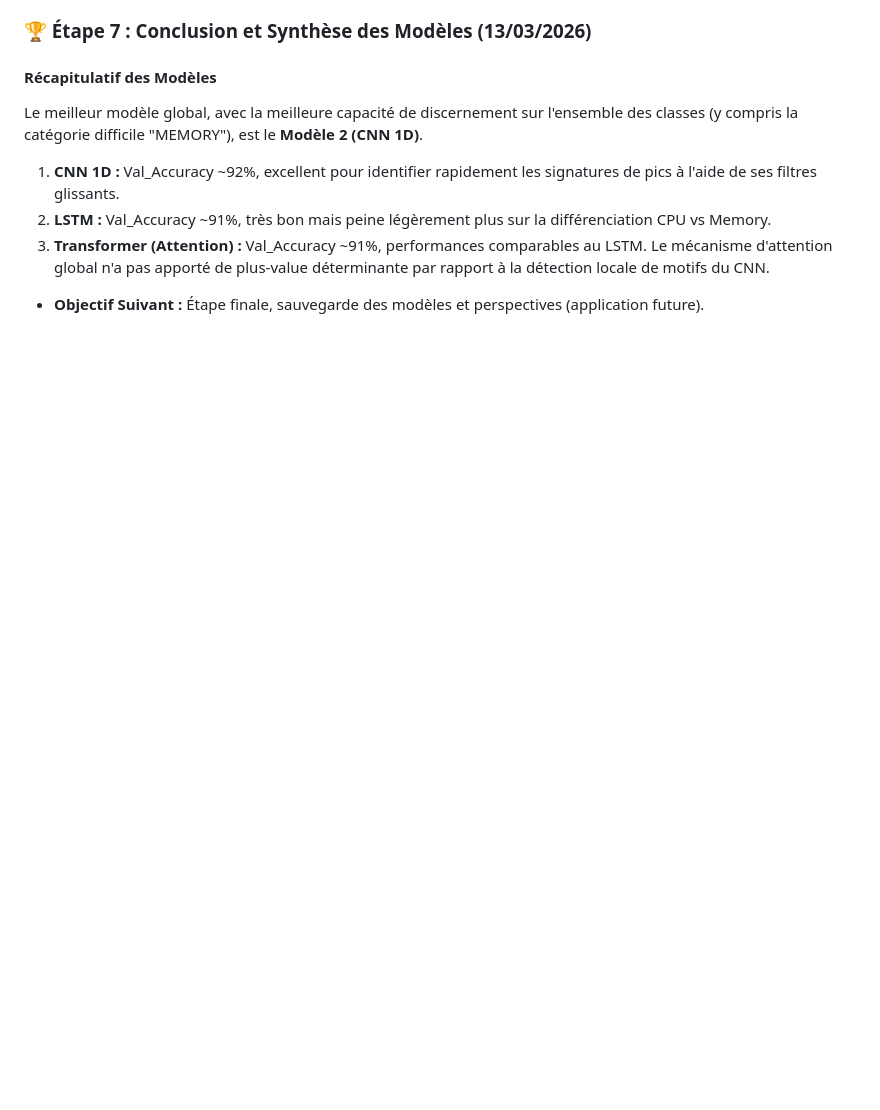
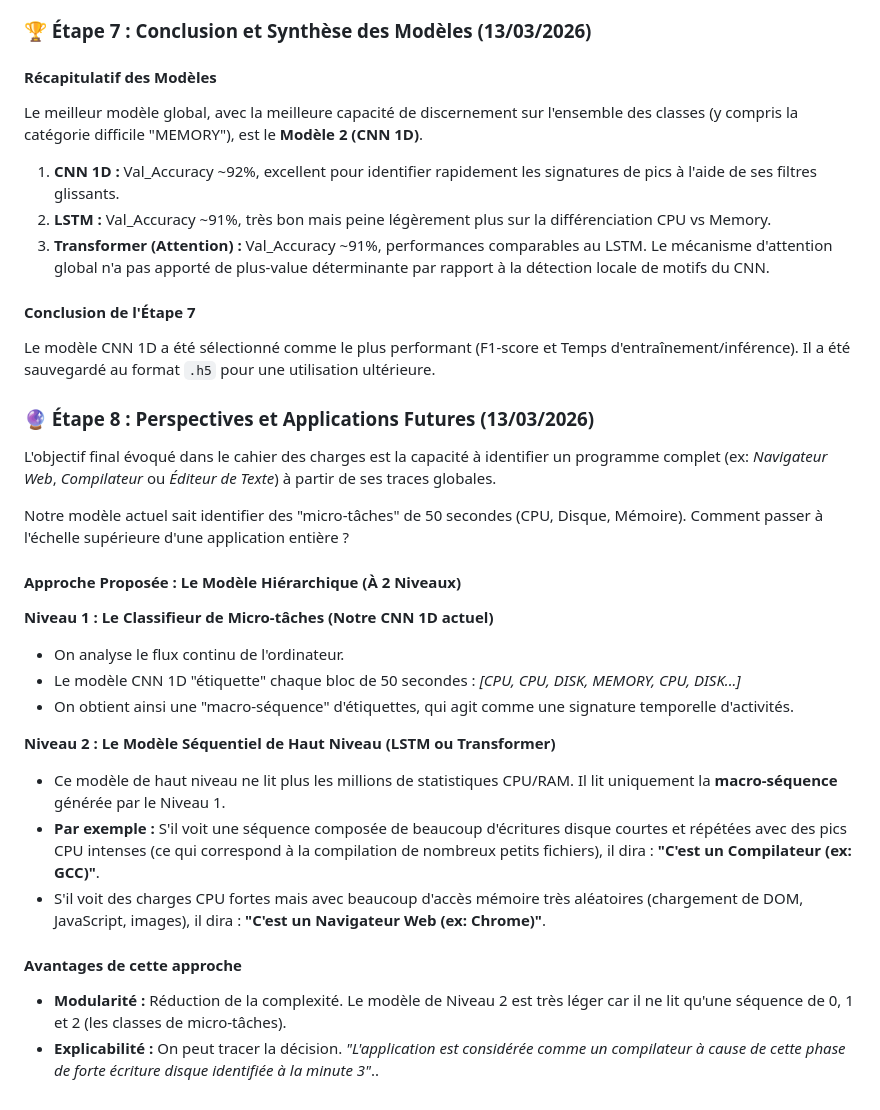
Before and after one commit to babycrashdev/m1_ia, a Markdown page: journal.md, the part around the change. Rendered like a GitHub page; blank space fills up the shorter version.

Commit message:
feat(journal): Info question ouverte

```diff
--- a/journal.md
+++ b/journal.md
@@ -118,4 +118,26 @@ Le meilleur modèle global, avec la meilleure capacité de discernement sur l'en
 2.  **LSTM :** Val_Accuracy ~91%, très bon mais peine légèrement plus sur la différenciation CPU vs Memory.
 3.  **Transformer (Attention) :** Val_Accuracy ~91%, performances comparables au LSTM. Le mécanisme d'attention global n'a pas apporté de plus-value déterminante par rapport à la détection locale de motifs du CNN.
 
-*   **Objectif Suivant :** Étape finale, sauvegarde des modèles et perspectives (application future).
+#### Conclusion de l'Étape 7
+Le modèle CNN 1D a été sélectionné comme le plus performant (F1-score et Temps d'entraînement/inférence). Il a été sauvegardé au format `.h5` pour une utilisation ultérieure.
+
+### 🔮 Étape 8 : Perspectives et Applications Futures (13/03/2026)
+
+L'objectif final évoqué dans le cahier des charges est la capacité à identifier un programme complet (ex: *Navigateur Web*, *Compilateur* ou *Éditeur de Texte*) à partir de ses traces globales.
+
+Notre modèle actuel sait identifier des "micro-tâches" de 50 secondes (CPU, Disque, Mémoire). Comment passer à l'échelle supérieure d'une application entière ?
+
+#### Approche Proposée : Le Modèle Hiérarchique (À 2 Niveaux)
+**Niveau 1 : Le Classifieur de Micro-tâches (Notre CNN 1D actuel)**
+*   On analyse le flux continu de l'ordinateur.
+*   Le modèle CNN 1D "étiquette" chaque bloc de 50 secondes : *[CPU, CPU, DISK, MEMORY, CPU, DISK...]*
+*   On obtient ainsi une "macro-séquence" d'étiquettes, qui agit comme une signature temporelle d'activités.
+
+**Niveau 2 : Le Modèle Séquentiel de Haut Niveau (LSTM ou Transformer)**
+*   Ce modèle de haut niveau ne lit plus les millions de statistiques CPU/RAM. Il lit uniquement la **macro-séquence** générée par le Niveau 1.
+*   **Par exemple :** S'il voit une séquence composée de beaucoup d'écritures disque courtes et répétées avec des pics CPU intenses (ce qui correspond à la compilation de nombreux petits fichiers), il dira : **"C'est un Compilateur (ex: GCC)"**.
+*   S'il voit des charges CPU fortes mais avec beaucoup d'accès mémoire très aléatoires (chargement de DOM, JavaScript, images), il dira : **"C'est un Navigateur Web (ex: Chrome)"**.
+
+#### Avantages de cette approche
+*   **Modularité :** Réduction de la complexité. Le modèle de Niveau 2 est très léger car il ne lit qu'une séquence de 0, 1 et 2 (les classes de micro-tâches).
+*   **Explicabilité :** On peut tracer la décision. *"L'application est considérée comme un compilateur à cause de cette phase de forte écriture disque identifiée à la minute 3"*..
```
